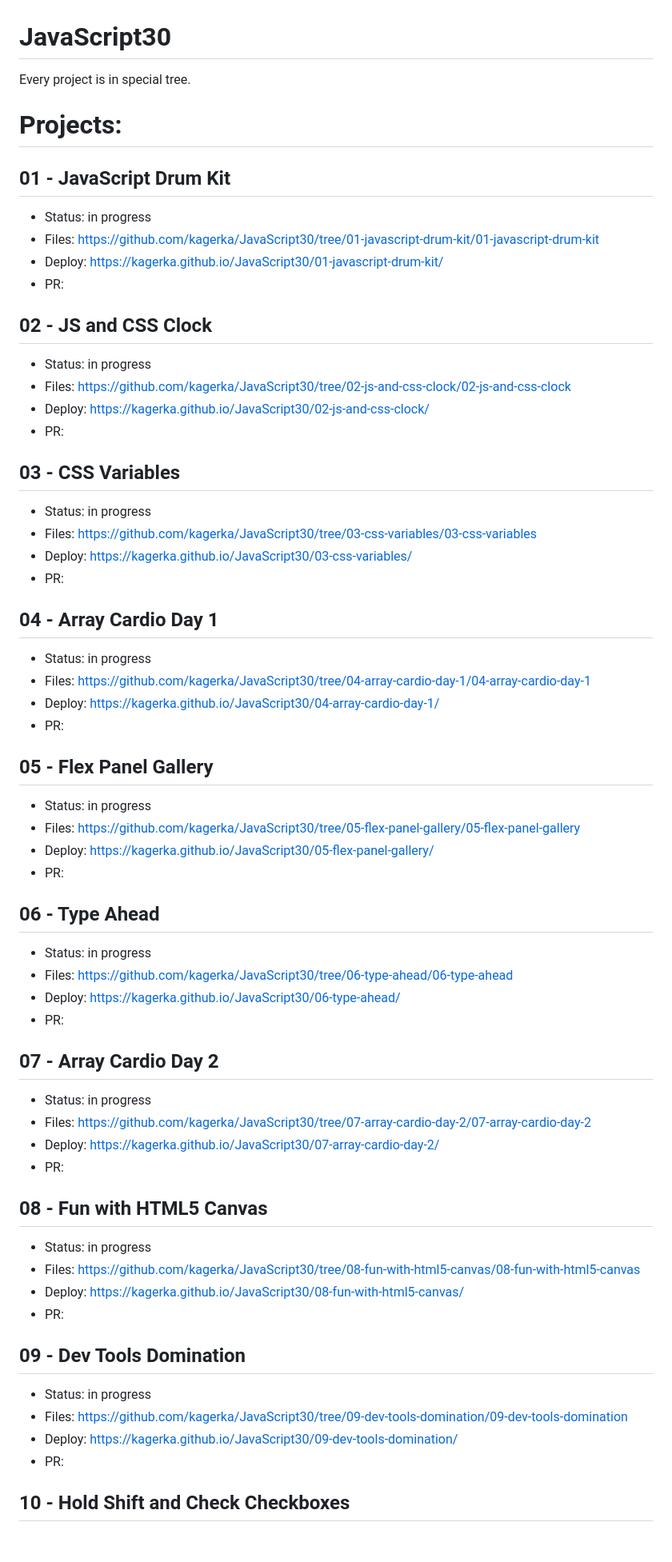
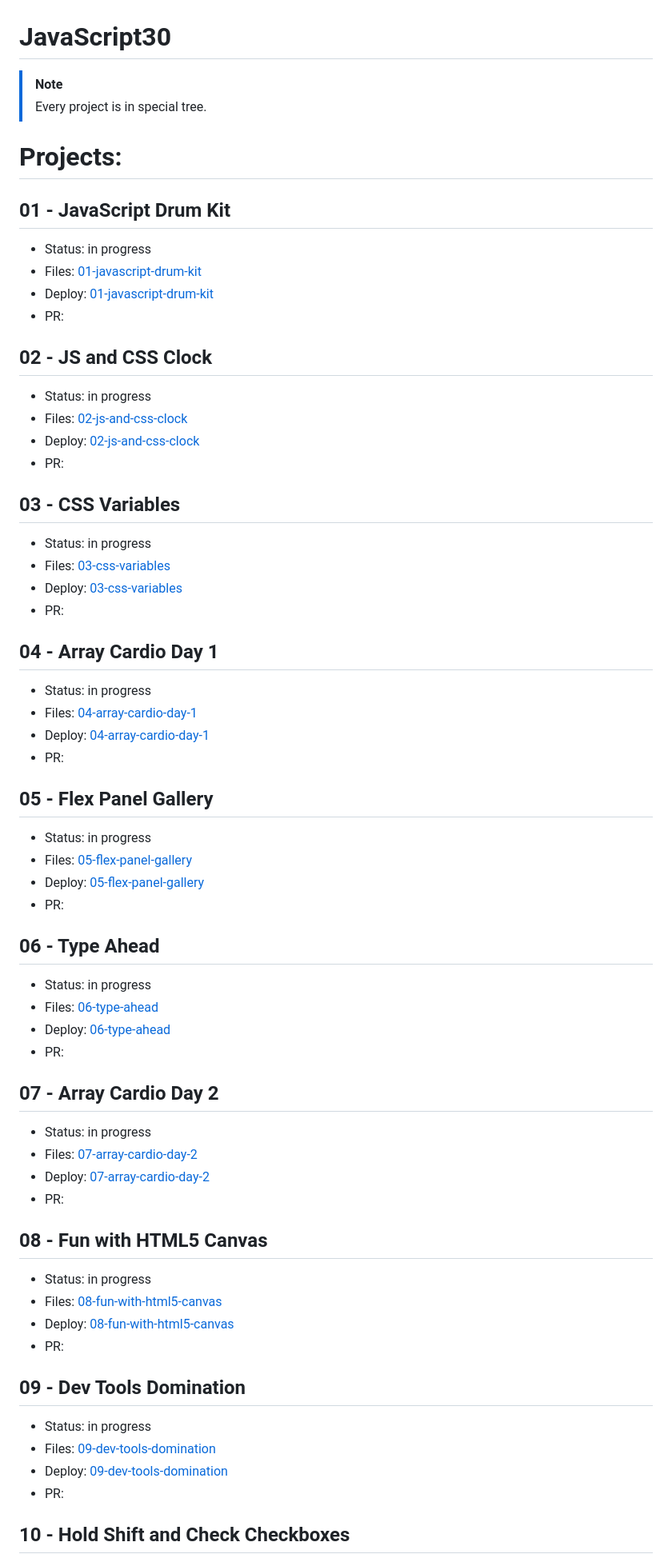
Before and after one commit to kagerka/JavaScript30, a Markdown page: README.md, the part around one of its changes. Shown at 80% size. Rendered like a GitHub page; blank space fills up the shorter version.

```diff
--- a/README.md
+++ b/README.md
@@ -1,70 +1,71 @@
 # JavaScript30
 
-Every project is in special tree.
+> [!NOTE]
+> Every project is in special tree.
 
 # Projects:
 
 ## 01 - JavaScript Drum Kit
 
 - Status: in progress
-- Files: https://github.com/kagerka/JavaScript30/tree/01-javascript-drum-kit/01-javascript-drum-kit
-- Deploy: https://kagerka.github.io/JavaScript30/01-javascript-drum-kit/
+- Files: [01-javascript-drum-kit](https://github.com/kagerka/JavaScript30/tree/01-javascript-drum-kit/01-javascript-drum-kit)
+- Deploy: [01-javascript-drum-kit](https://kagerka.github.io/JavaScript30/01-javascript-drum-kit/)
 - PR:
 
 ## 02 - JS and CSS Clock
 
 - Status: in progress
-- Files: https://github.com/kagerka/JavaScript30/tree/02-js-and-css-clock/02-js-and-css-clock
-- Deploy: https://kagerka.github.io/JavaScript30/02-js-and-css-clock/
+- Files: [02-js-and-css-clock](https://github.com/kagerka/JavaScript30/tree/02-js-and-css-clock/02-js-and-css-clock)
+- Deploy: [02-js-and-css-clock](https://kagerka.github.io/JavaScript30/02-js-and-css-clock/)
 - PR:
 
 ## 03 - CSS Variables
 
 - Status: in progress
-- Files: https://github.com/kagerka/JavaScript30/tree/03-css-variables/03-css-variables
-- Deploy: https://kagerka.github.io/JavaScript30/03-css-variables/
+- Files: [03-css-variables](https://github.com/kagerka/JavaScript30/tree/03-css-variables/03-css-variables)
+- Deploy: [03-css-variables](https://kagerka.github.io/JavaScript30/03-css-variables/)
 - PR:
 
 ## 04 - Array Cardio Day 1
 
 - Status: in progress
-- Files: https://github.com/kagerka/JavaScript30/tree/04-array-cardio-day-1/04-array-cardio-day-1
-- Deploy: https://kagerka.github.io/JavaScript30/04-array-cardio-day-1/
+- Files: [04-array-cardio-day-1](https://github.com/kagerka/JavaScript30/tree/04-array-cardio-day-1/04-array-cardio-day-1)
+- Deploy: [04-array-cardio-day-1](https://kagerka.github.io/JavaScript30/04-array-cardio-day-1/)
 - PR:
 
 ## 05 - Flex Panel Gallery
 
 - Status: in progress
-- Files: https://github.com/kagerka/JavaScript30/tree/05-flex-panel-gallery/05-flex-panel-gallery
-- Deploy: https://kagerka.github.io/JavaScript30/05-flex-panel-gallery/
+- Files: [05-flex-panel-gallery](https://github.com/kagerka/JavaScript30/tree/05-flex-panel-gallery/05-flex-panel-gallery)
+- Deploy: [05-flex-panel-gallery](https://kagerka.github.io/JavaScript30/05-flex-panel-gallery/)
 - PR:
 
 ## 06 - Type Ahead
 
 - Status: in progress
-- Files: https://github.com/kagerka/JavaScript30/tree/06-type-ahead/06-type-ahead
-- Deploy: https://kagerka.github.io/JavaScript30/06-type-ahead/
+- Files: [06-type-ahead](https://github.com/kagerka/JavaScript30/tree/06-type-ahead/06-type-ahead)
+- Deploy: [06-type-ahead](https://kagerka.github.io/JavaScript30/06-type-ahead/)
 - PR:
 
 ## 07 - Array Cardio Day 2
 
 - Status: in progress
-- Files: https://github.com/kagerka/JavaScript30/tree/07-array-cardio-day-2/07-array-cardio-day-2
-- Deploy: https://kagerka.github.io/JavaScript30/07-array-cardio-day-2/
+- Files: [07-array-cardio-day-2](https://github.com/kagerka/JavaScript30/tree/07-array-cardio-day-2/07-array-cardio-day-2)
+- Deploy: [07-array-cardio-day-2](https://kagerka.github.io/JavaScript30/07-array-cardio-day-2/)
 - PR:
 
 ## 08 - Fun with HTML5 Canvas
 
 - Status: in progress
-- Files: https://github.com/kagerka/JavaScript30/tree/08-fun-with-html5-canvas/08-fun-with-html5-canvas
-- Deploy: https://kagerka.github.io/JavaScript30/08-fun-with-html5-canvas/
+- Files: [08-fun-with-html5-canvas](https://github.com/kagerka/JavaScript30/tree/08-fun-with-html5-canvas/08-fun-with-html5-canvas)
+- Deploy: [08-fun-with-html5-canvas](https://kagerka.github.io/JavaScript30/08-fun-with-html5-canvas/)
 - PR:
 
 ## 09 - Dev Tools Domination
 
 - Status: in progress
-- Files: https://github.com/kagerka/JavaScript30/tree/09-dev-tools-domination/09-dev-tools-domination
-- Deploy: https://kagerka.github.io/JavaScript30/09-dev-tools-domination/
+- Files: [09-dev-tools-domination](https://github.com/kagerka/JavaScript30/tree/09-dev-tools-domination/09-dev-tools-domination)
+- Deploy: [09-dev-tools-domination](https://kagerka.github.io/JavaScript30/09-dev-tools-domination/)
 - PR:
 
 ## 10 - Hold Shift and Check Checkboxes
```
Also changed, not shown: other parts of README.md (+42 -42 lines).
